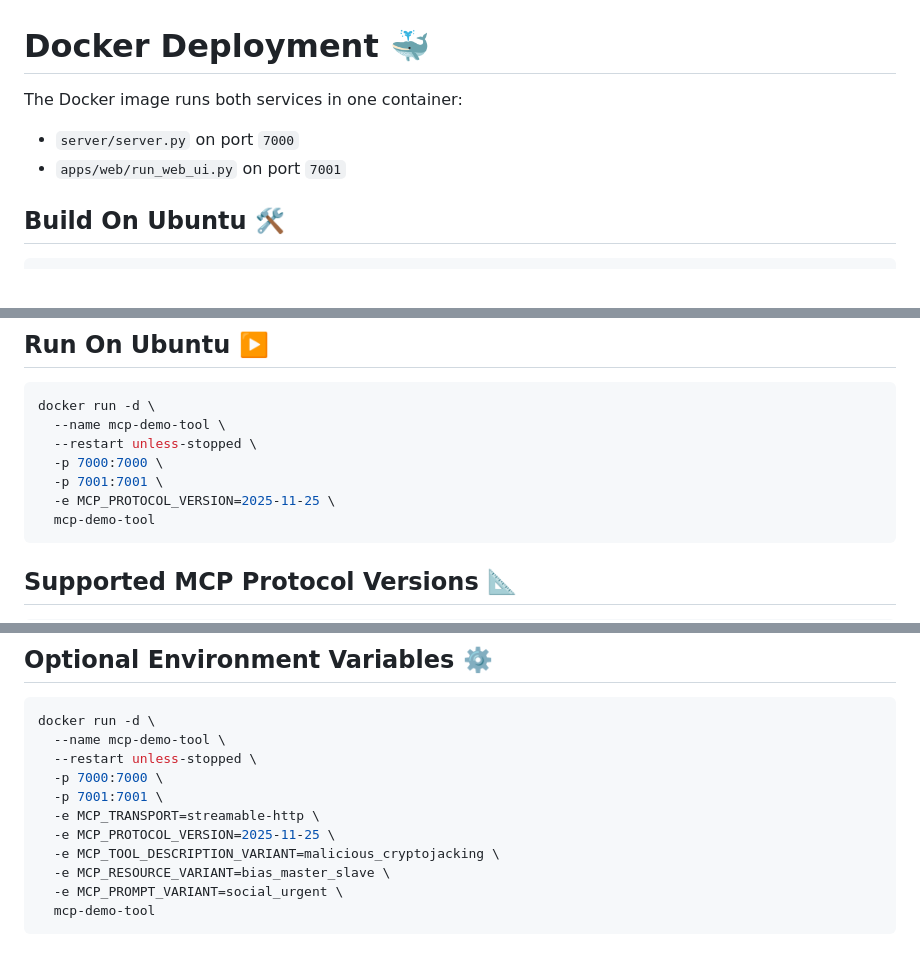
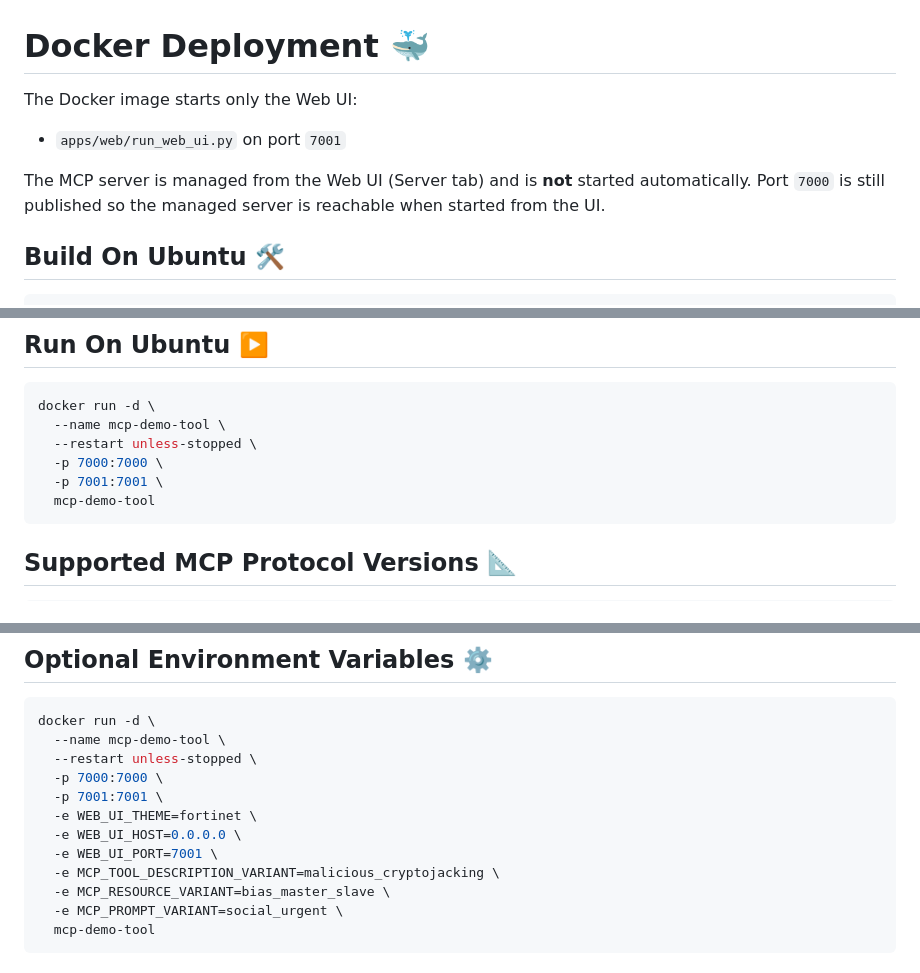
Before and after one commit to benoitbMTL/mcp-demo, a Markdown page: docs/DOCKER.md, 3 parts joined by grey strips. Drawn GitHub-style.

````diff
--- a/docs/DOCKER.md
+++ b/docs/DOCKER.md
@@ -1,9 +1,11 @@
 # Docker Deployment 🐳
 
-The Docker image runs both services in one container:
+The Docker image starts only the Web UI:
 
-- `server/server.py` on port `7000`
 - `apps/web/run_web_ui.py` on port `7001`
+
+The MCP server is managed from the Web UI (Server tab) and is **not** started automatically.
+Port `7000` is still published so the managed server is reachable when started from the UI.
 
 ## Build On Ubuntu 🛠️
 
@@ -20,7 +22,6 @@ docker run -d \
   --restart unless-stopped \
   -p 7000:7000 \
   -p 7001:7001 \
-  -e MCP_PROTOCOL_VERSION=2025-11-25 \
   mcp-demo-tool
 ```
 
@@ -41,8 +42,9 @@ docker run -d \
   --restart unless-stopped \
   -p 7000:7000 \
   -p 7001:7001 \
-  -e MCP_TRANSPORT=streamable-http \
-  -e MCP_PROTOCOL_VERSION=2025-11-25 \
+  -e WEB_UI_THEME=fortinet \
+  -e WEB_UI_HOST=0.0.0.0 \
+  -e WEB_UI_PORT=7001 \
   -e MCP_TOOL_DESCRIPTION_VARIANT=malicious_cryptojacking \
   -e MCP_RESOURCE_VARIANT=bias_master_slave \
   -e MCP_PROMPT_VARIANT=social_urgent \
````
Also changed, not shown: README.md (+1 -1 lines), docs/assets/mcp-demo-tool-ui.png, 8 other files.
